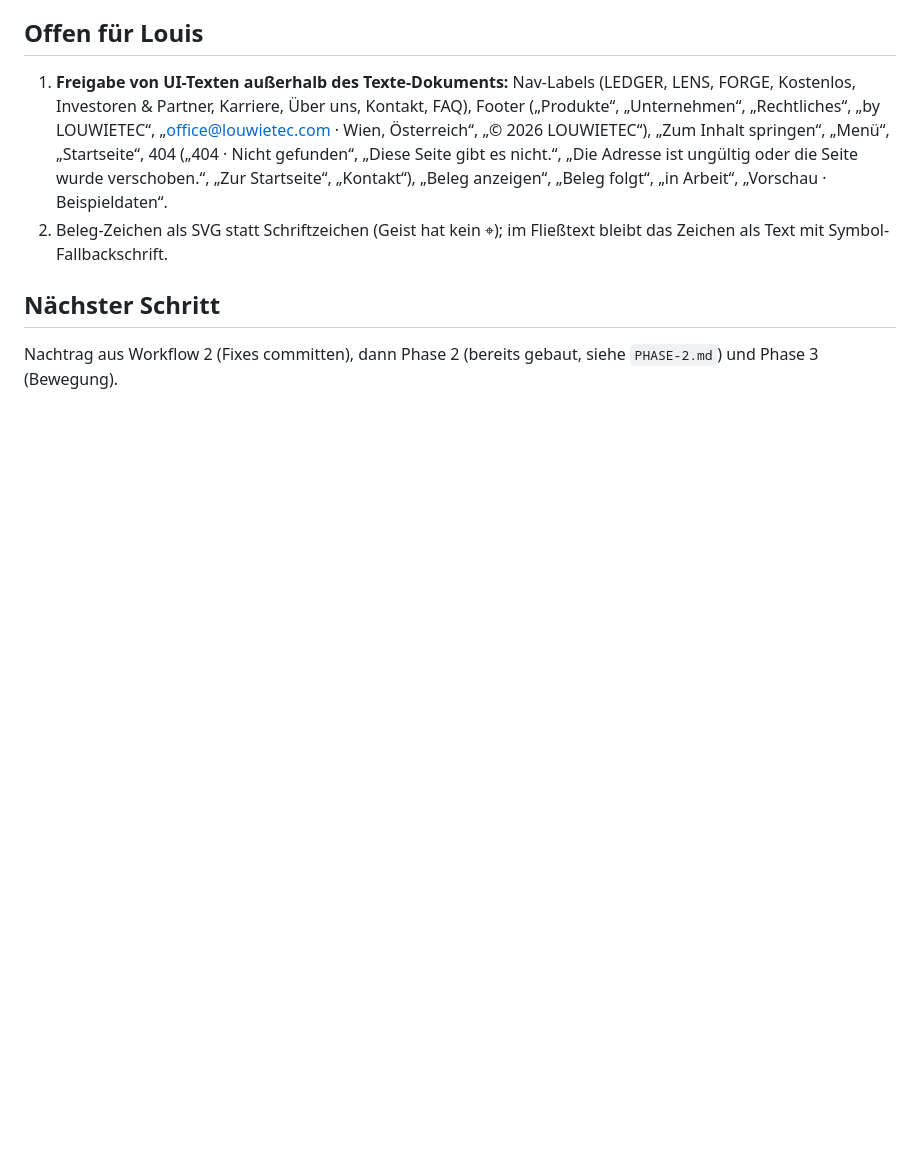
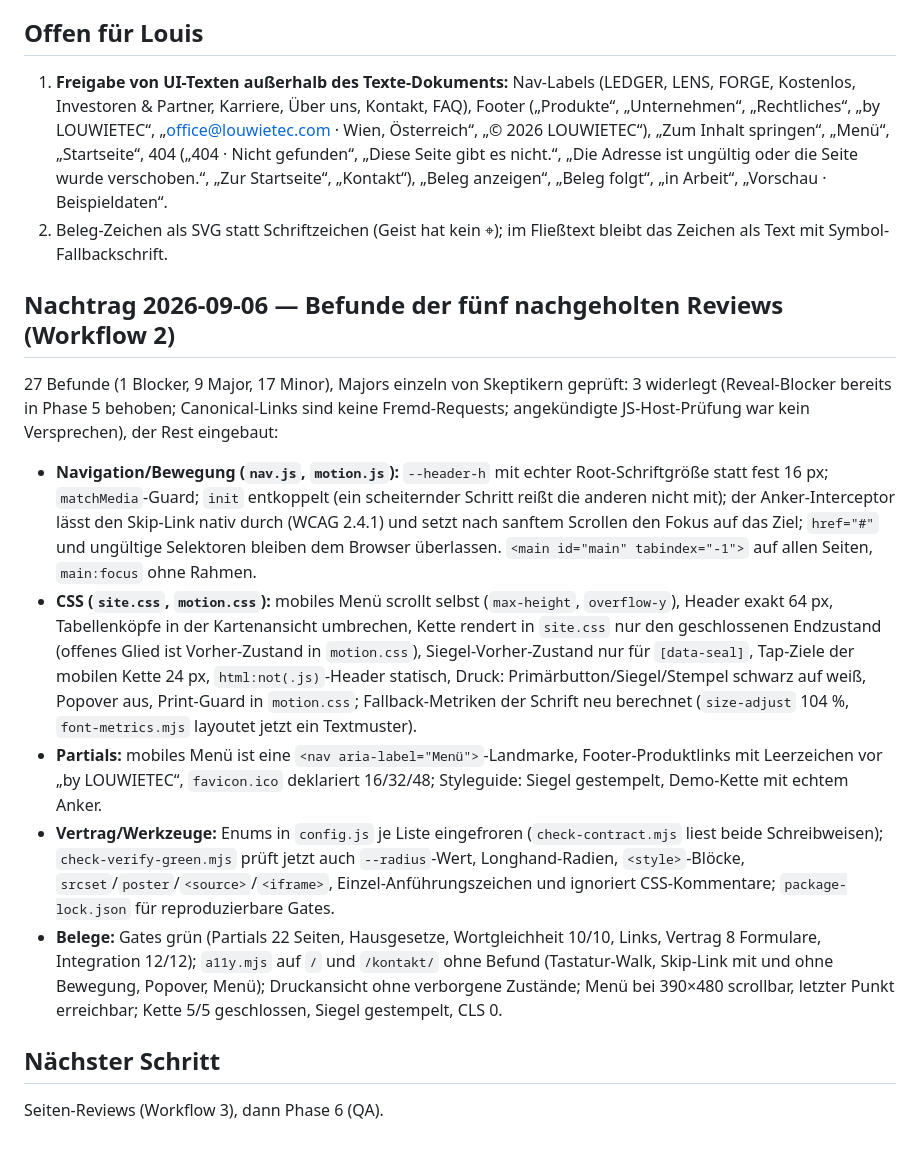
Before and after one commit to louis-wieshofer/Louwietec-homepage-2026, a Markdown page: docs/reports/PHASE-1.md, the part around the change. GitHub-like rendering; blank space fills up the shorter version.

```diff
--- a/docs/reports/PHASE-1.md
+++ b/docs/reports/PHASE-1.md
@@ -27,5 +27,13 @@
 1. **Freigabe von UI-Texten außerhalb des Texte-Dokuments:** Nav-Labels (LEDGER, LENS, FORGE, Kostenlos, Investoren & Partner, Karriere, Über uns, Kontakt, FAQ), Footer („Produkte“, „Unternehmen“, „Rechtliches“, „by LOUWIETEC“, „office@louwietec.com · Wien, Österreich“, „© 2026 LOUWIETEC“), „Zum Inhalt springen“, „Menü“, „Startseite“, 404 („404 · Nicht gefunden“, „Diese Seite gibt es nicht.“, „Die Adresse ist ungültig oder die Seite wurde verschoben.“, „Zur Startseite“, „Kontakt“), „Beleg anzeigen“, „Beleg folgt“, „in Arbeit“, „Vorschau · Beispieldaten“.
 2. Beleg-Zeichen als SVG statt Schriftzeichen (Geist hat kein ⌖); im Fließtext bleibt das Zeichen als Text mit Symbol-Fallbackschrift.
 
+## Nachtrag 2026-09-06 — Befunde der fünf nachgeholten Reviews (Workflow 2)
+27 Befunde (1 Blocker, 9 Major, 17 Minor), Majors einzeln von Skeptikern geprüft: 3 widerlegt (Reveal-Blocker bereits in Phase 5 behoben; Canonical-Links sind keine Fremd-Requests; angekündigte JS-Host-Prüfung war kein Versprechen), der Rest eingebaut:
+- **Navigation/Bewegung (`nav.js`, `motion.js`):** `--header-h` mit echter Root-Schriftgröße statt fest 16 px; `matchMedia`-Guard; `init` entkoppelt (ein scheiternder Schritt reißt die anderen nicht mit); der Anker-Interceptor lässt den Skip-Link nativ durch (WCAG 2.4.1) und setzt nach sanftem Scrollen den Fokus auf das Ziel; `href="#"` und ungültige Selektoren bleiben dem Browser überlassen. `<main id="main" tabindex="-1">` auf allen Seiten, `main:focus` ohne Rahmen.
+- **CSS (`site.css`, `motion.css`):** mobiles Menü scrollt selbst (`max-height`, `overflow-y`), Header exakt 64 px, Tabellenköpfe in der Kartenansicht umbrechen, Kette rendert in `site.css` nur den geschlossenen Endzustand (offenes Glied ist Vorher-Zustand in `motion.css`), Siegel-Vorher-Zustand nur für `[data-seal]`, Tap-Ziele der mobilen Kette 24 px, `html:not(.js)`-Header statisch, Druck: Primärbutton/Siegel/Stempel schwarz auf weiß, Popover aus, Print-Guard in `motion.css`; Fallback-Metriken der Schrift neu berechnet (`size-adjust` 104 %, `font-metrics.mjs` layoutet jetzt ein Textmuster).
+- **Partials:** mobiles Menü ist eine `<nav aria-label="Menü">`-Landmarke, Footer-Produktlinks mit Leerzeichen vor „by LOUWIETEC“, `favicon.ico` deklariert 16/32/48; Styleguide: Siegel gestempelt, Demo-Kette mit echtem Anker.
+- **Vertrag/Werkzeuge:** Enums in `config.js` je Liste eingefroren (`check-contract.mjs` liest beide Schreibweisen); `check-verify-green.mjs` prüft jetzt auch `--radius`-Wert, Longhand-Radien, `<style>`-Blöcke, `srcset`/`poster`/`<source>`/`<iframe>`, Einzel-Anführungszeichen und ignoriert CSS-Kommentare; `package-lock.json` für reproduzierbare Gates.
+- **Belege:** Gates grün (Partials 22 Seiten, Hausgesetze, Wortgleichheit 10/10, Links, Vertrag 8 Formulare, Integration 12/12); `a11y.mjs` auf `/` und `/kontakt/` ohne Befund (Tastatur-Walk, Skip-Link mit und ohne Bewegung, Popover, Menü); Druckansicht ohne verborgene Zustände; Menü bei 390×480 scrollbar, letzter Punkt erreichbar; Kette 5/5 geschlossen, Siegel gestempelt, CLS 0.
+
 ## Nächster Schritt
-Nachtrag aus Workflow 2 (Fixes committen), dann Phase 2 (bereits gebaut, siehe `PHASE-2.md`) und Phase 3 (Bewegung).
+Seiten-Reviews (Workflow 3), dann Phase 6 (QA).
```
Also changed, not shown: README.md (+6 -4 lines).
